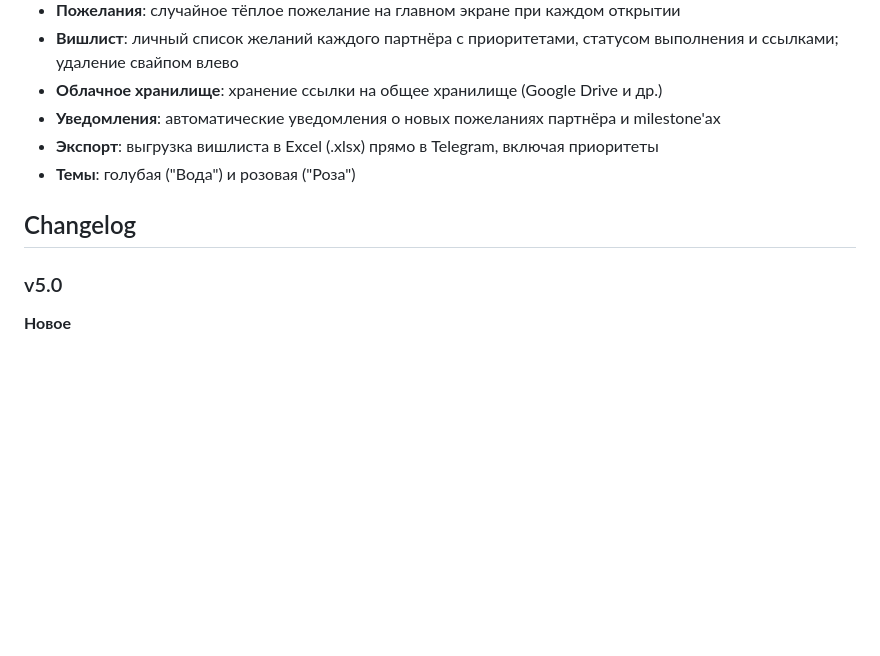
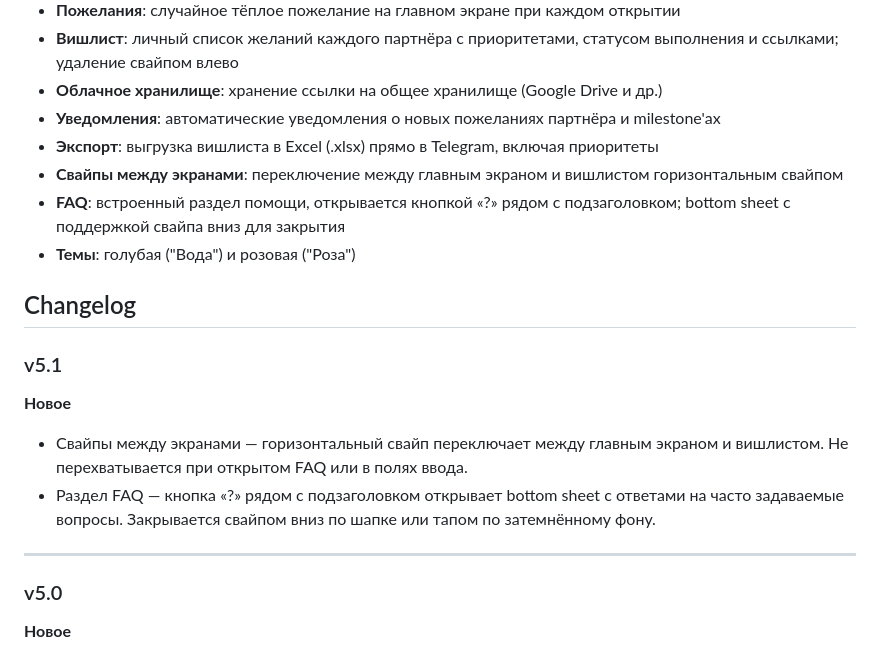
Before and after one commit to romeo2033/FamBot, a Markdown page: README.md, the part around the change. Rendered like a GitHub page; blank space fills up the shorter version.

Commit message:
v5.1 добавлены свайпы между экранами и раздел FAQ

```diff
--- a/README.md
+++ b/README.md
@@ -12,9 +12,19 @@ Telegram-бот и веб-приложение для пар. Помогает
 - **Облачное хранилище**: хранение ссылки на общее хранилище (Google Drive и др.)
 - **Уведомления**: автоматические уведомления о новых пожеланиях партнёра и milestone'ах
 - **Экспорт**: выгрузка вишлиста в Excel (.xlsx) прямо в Telegram, включая приоритеты
+- **Свайпы между экранами**: переключение между главным экраном и вишлистом горизонтальным свайпом
+- **FAQ**: встроенный раздел помощи, открывается кнопкой «?» рядом с подзаголовком; bottom sheet с поддержкой свайпа вниз для закрытия
 - **Темы**: голубая ("Вода") и розовая ("Роза")
 
 ## Changelog
+
+### v5.1
+
+**Новое**
+- Свайпы между экранами — горизонтальный свайп переключает между главным экраном и вишлистом. Не перехватывается при открытом FAQ или в полях ввода.
+- Раздел FAQ — кнопка «?» рядом с подзаголовком открывает bottom sheet с ответами на часто задаваемые вопросы. Закрывается свайпом вниз по шапке или тапом по затемнённому фону.
+
+---
 
 ### v5.0
 
```
